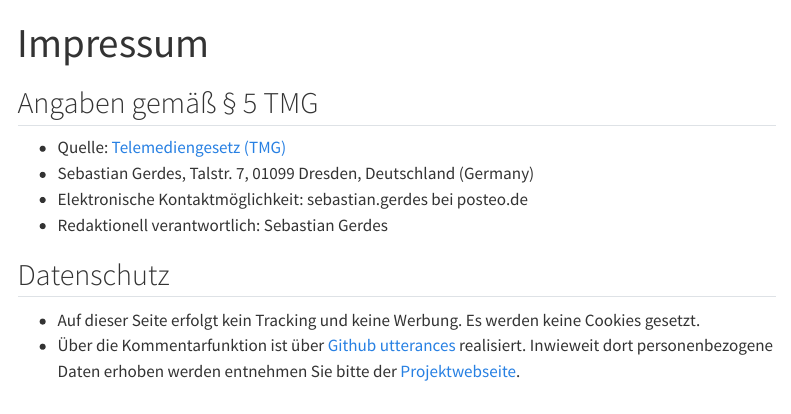
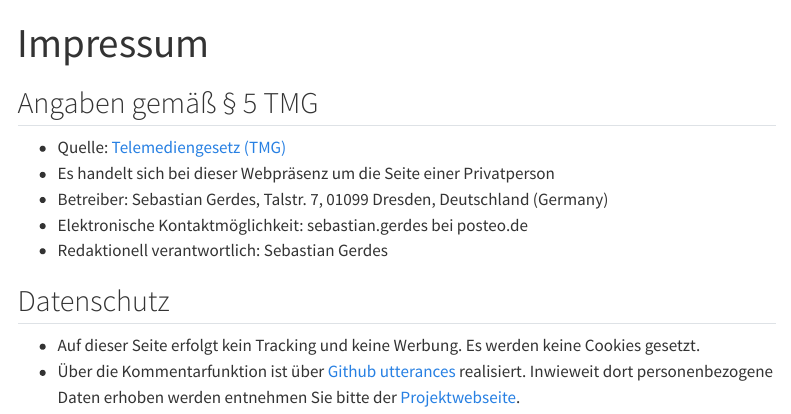
Before and after one commit to sebastian-gerdes/dresden-solar, a Quarto document (impressum.qmd): the page in a window 1100 px wide, from its top. Rendered offline with R 4.5, knitr and Pandoc in place of Quarto, with nearby package versions; menus at the side of the page are left out.

Commit message:
- minor changes in wording

```diff
--- a/impressum.qmd
+++ b/impressum.qmd
@@ -4,7 +4,8 @@ title: "Impressum"
 
 ## Angaben gemäß § 5 TMG
 * Quelle: [Telemediengesetz (TMG)](https://www.gesetze-im-internet.de/tmg/BJNR017910007.html)
-* Sebastian Gerdes, Talstr. 7, 01099 Dresden, Deutschland (Germany)
+* Es handelt sich bei dieser Webpräsenz um die Seite einer Privatperson
+* Betreiber: Sebastian Gerdes, Talstr. 7, 01099 Dresden, Deutschland (Germany)
 * Elektronische Kontaktmöglichkeit: sebastian.gerdes bei posteo.de
 * Redaktionell verantwortlich: Sebastian Gerdes
 
```
Also changed, not shown: 2 other files.
